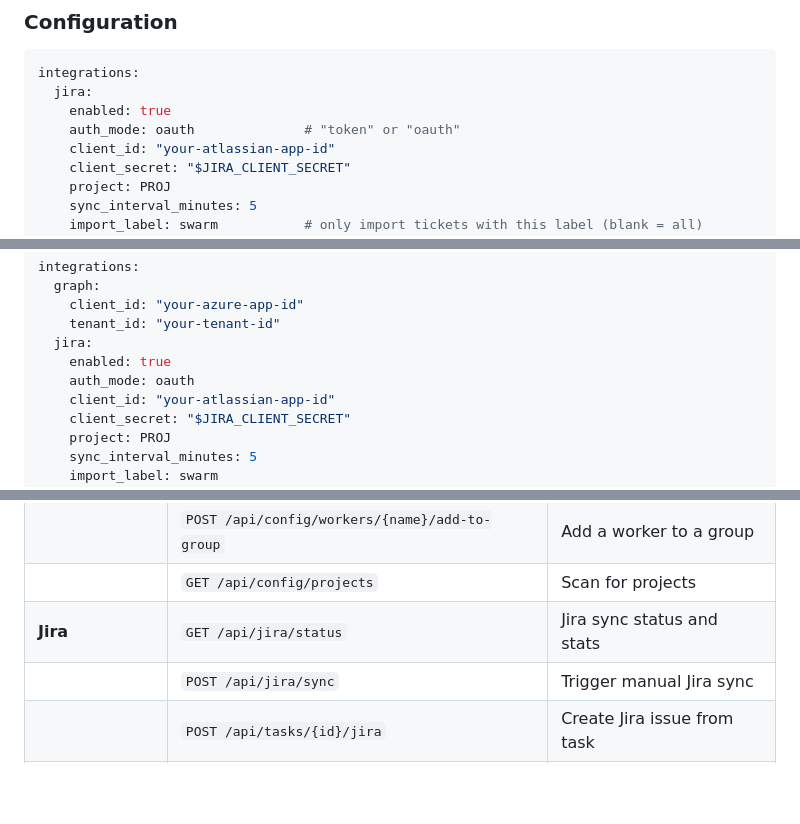
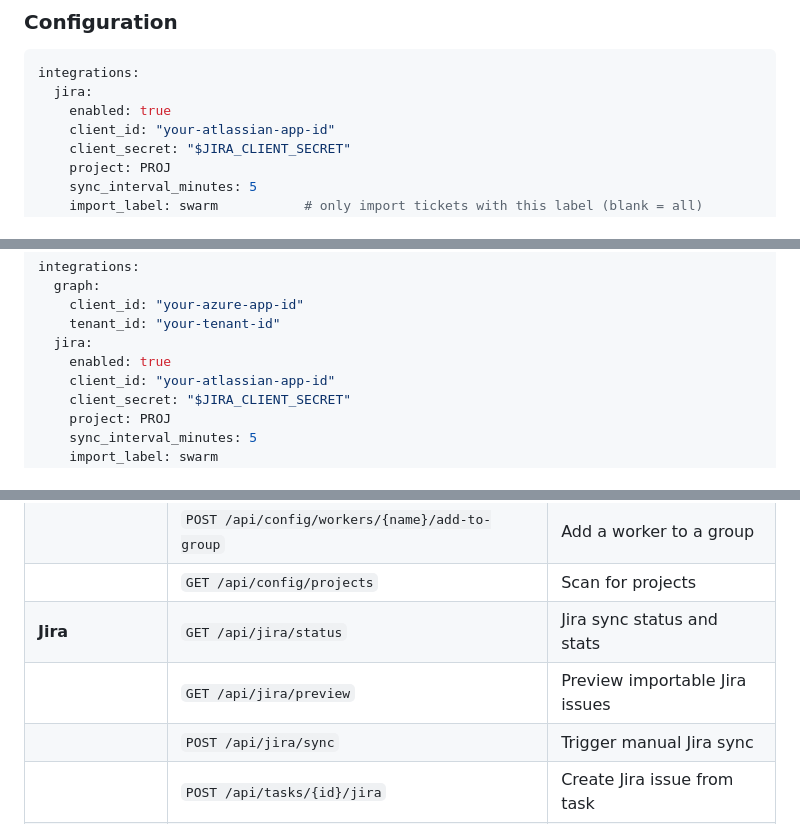
Before and after one commit to bschleifer/swarm, a Markdown page: README.md, 3 parts joined by grey strips. Rendered like a GitHub page; blank space fills up the shorter version.

```diff
--- a/README.md
+++ b/README.md
@@ -262,7 +246,6 @@ integrations:
 integrations:
   jira:
     enabled: true
-    auth_mode: oauth              # "token" or "oauth"
     client_id: "your-atlassian-app-id"
     client_secret: "$JIRA_CLIENT_SECRET"
     project: PROJ
@@ -448,7 +431,6 @@ integrations:
     tenant_id: "your-tenant-id"
   jira:
     enabled: true
-    auth_mode: oauth
     client_id: "your-atlassian-app-id"
     client_secret: "$JIRA_CLIENT_SECRET"
     project: PROJ
@@ -578,6 +560,7 @@ The daemon exposes a JSON API on the same port as the web dashboard. All mutatin
 | | `POST /api/config/workers/{name}/add-to-group` | Add a worker to a group |
 | | `GET /api/config/projects` | Scan for projects |
 | **Jira** | `GET /api/jira/status` | Jira sync status and stats |
+| | `GET /api/jira/preview` | Preview importable Jira issues |
 | | `POST /api/jira/sync` | Trigger manual Jira sync |
 | | `POST /api/tasks/{id}/jira` | Create Jira issue from task |
 | **Auth** | `GET /auth/jira/login`, `/callback`, `/status`, `POST /auth/jira/disconnect` | Jira OAuth flow |
```
Also changed, not shown: other parts of README.md (+10 -26 lines).
